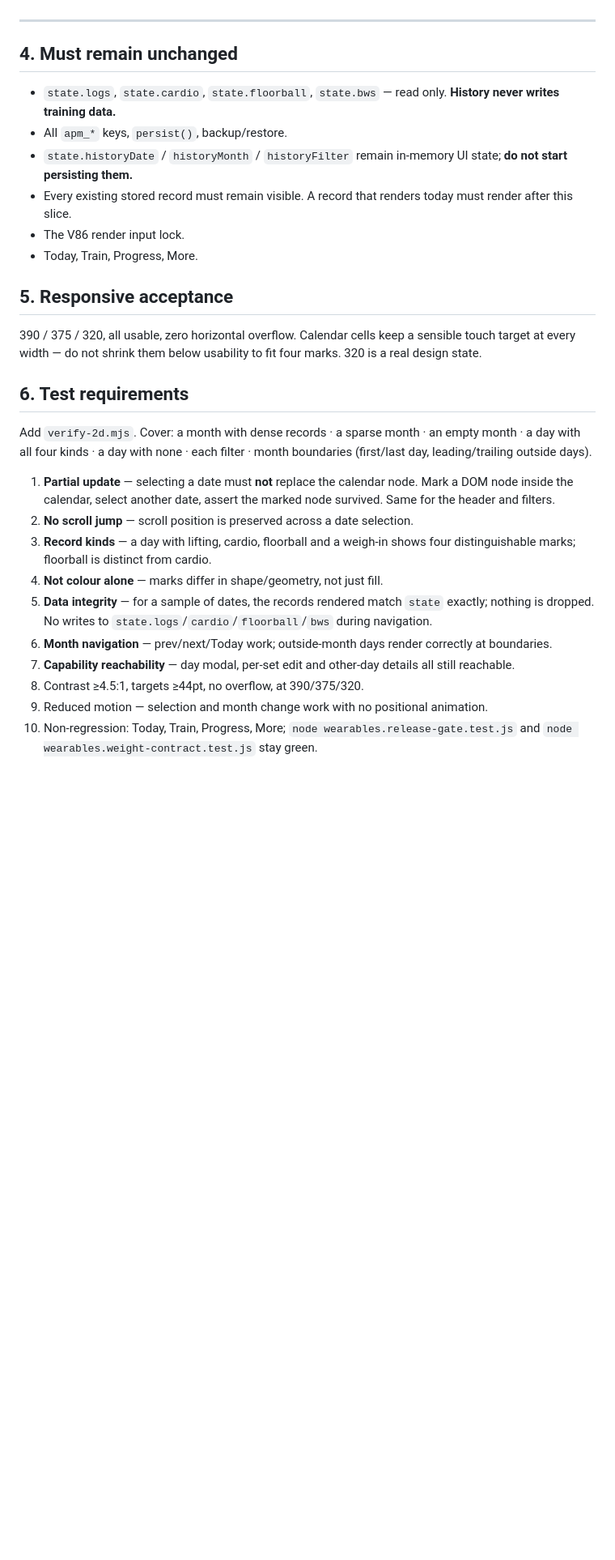
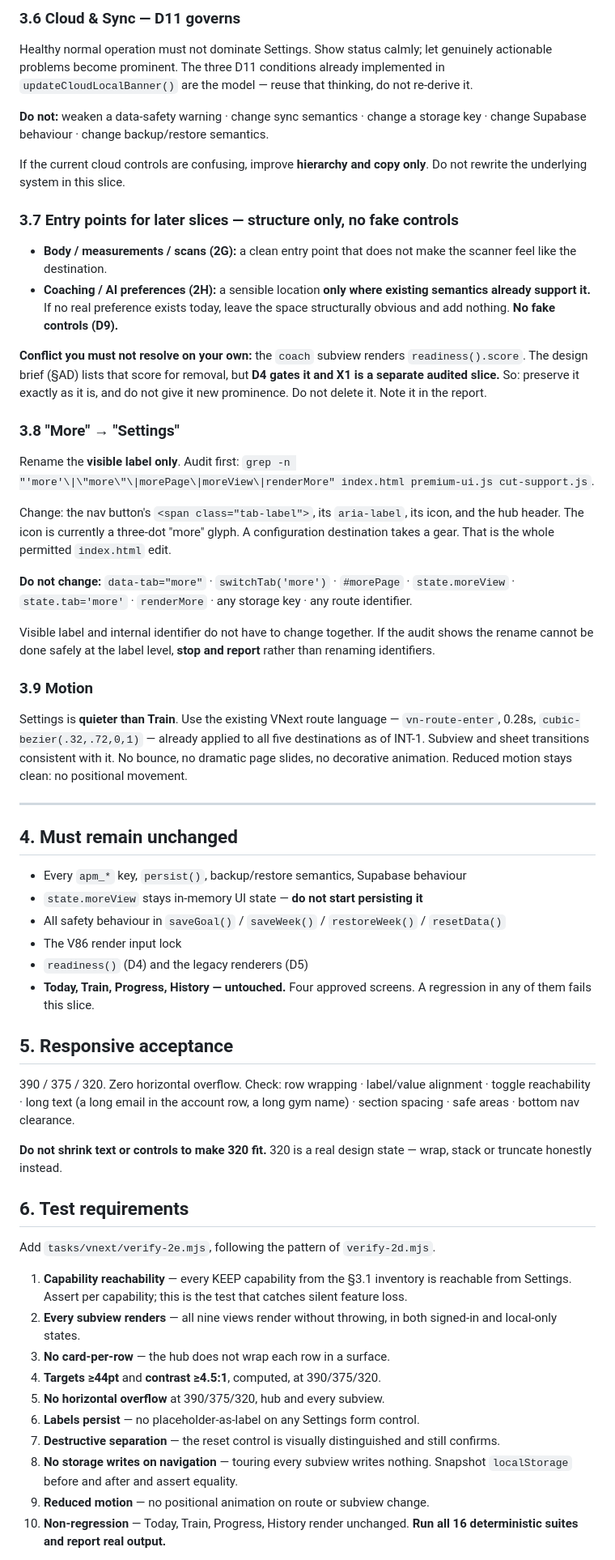
Before and after one commit to dxnyal03/nxtfrm, a Markdown page: tasks/vnext/CURRENT_TASK.md, the part around one of its changes. Shown at 81% size. GitHub-like rendering; blank space fills up the shorter version.

```diff
--- a/tasks/vnext/CURRENT_TASK.md
+++ b/tasks/vnext/CURRENT_TASK.md
@@ -73,31 +113,62 @@ Structure the day view so these three future record kinds have an obvious home:
+### 3.6 Cloud & Sync — D11 governs
+
+Healthy normal operation must not dominate Settings. Show status calmly; let genuinely actionable problems become prominent. The three D11 conditions already implemented in `updateCloudLocalBanner()` are the model — reuse that thinking, do not re-derive it.
+
+**Do not:** weaken a data-safety warning · change sync semantics · change a storage key · change Supabase behaviour · change backup/restore semantics.
+
+If the current cloud controls are confusing, improve **hierarchy and copy only**. Do not rewrite the underlying system in this slice.
+
+### 3.7 Entry points for later slices — structure only, no fake controls
+
+- **Body / measurements / scans (2G):** a clean entry point that does not make the scanner feel like the destination.
+- **Coaching / AI preferences (2H):** a sensible location **only where existing semantics already support it.** If no real preference exists today, leave the space structurally obvious and add nothing. **No fake controls (D9).**
+
+**Conflict you must not resolve on your own:** the `coach` subview renders `readiness().score`. The design brief (§AD) lists that score for removal, but **D4 gates it and X1 is a separate audited slice.** So: preserve it exactly as it is, and do not give it new prominence. Do not delete it. Note it in the report.
+
+### 3.8 "More" → "Settings"
+
+Rename the **visible label only**. Audit first: `grep -n "'more'\|\"more\"\|morePage\|moreView\|renderMore" index.html premium-ui.js cut-support.js`.
+
+Change: the nav button's `<span class="tab-label">`, its `aria-label`, its icon, and the hub header.
+The icon is currently a three-dot "more" glyph. A configuration destination takes a gear. That is the whole permitted `index.html` edit.
+
+**Do not change:** `data-tab="more"` · `switchTab('more')` · `#morePage` · `state.moreView` · `state.tab='more'` · `renderMore` · any storage key · any route identifier.
+
+Visible label and internal identifier do not have to change together. If the audit shows the rename cannot be done safely at the label level, **stop and report** rather than renaming identifiers.
+
+### 3.9 Motion
+
+Settings is **quieter than Train**. Use the existing VNext route language — `vn-route-enter`, 0.28s, `cubic-bezier(.32,.72,0,1)` — already applied to all five destinations as of INT-1. Subview and sheet transitions consistent with it. No bounce, no dramatic page slides, no decorative animation. Reduced motion stays clean: no positional movement.
 
 ---
 
 ## 4. Must remain unchanged
 
-- `state.logs`, `state.cardio`, `state.floorball`, `state.bws` — read only. **History never writes training data.**
-- All `apm_*` keys, `persist()`, backup/restore.
-- `state.historyDate` / `historyMonth` / `historyFilter` remain in-memory UI state; **do not start persisting them.**
-- Every existing stored record must remain visible. A record that renders today must render after this slice.
-- The V86 render input lock.
-- Today, Train, Progress, More.
+- Every `apm_*` key, `persist()`, backup/restore semantics, Supabase behaviour
+- `state.moreView` stays in-memory UI state — **do not start persisting it**
+- All safety behaviour in `saveGoal()` / `saveWeek()` / `restoreWeek()` / `resetData()`
+- The V86 render input lock
+- `readiness()` (D4) and the legacy renderers (D5)
+- **Today, Train, Progress, History — untouched.** Four approved screens. A regression in any of them fails this slice.
 
 ## 5. Responsive acceptance
 
-390 / 375 / 320, all usable, zero horizontal overflow. Calendar cells keep a sensible touch target at every width — do not shrink them below usability to fit four marks. 320 is a real design state.
+390 / 375 / 320. Zero horizontal overflow. Check: row wrapping · label/value alignment · toggle reachability · long text (a long email in the account row, a long gym name) · section spacing · safe areas · bottom nav clearance.
+
+**Do not shrink text or controls to make 320 fit.** 320 is a real design state — wrap, stack or truncate honestly instead.
 
 ## 6. Test requirements
 
-Add `verify-2d.mjs`. Cover: a month with dense records · a sparse month · an empty month · a day with all four kinds · a day with none · each filter · month boundaries (first/last day, leading/trailing outside days).
+Add `tasks/vnext/verify-2e.mjs`, following the pattern of `verify-2d.mjs`.
 
-1. **Partial update** — selecting a date must **not** replace the calendar node. Mark a DOM node inside the calendar, select another date, assert the marked node survived. Same for the header and filters.
-2. **No scroll jump** — scroll position is preserved across a date selection.
-3. **Record kinds** — a day with lifting, cardio, floorball and a weigh-in shows four distinguishable marks; floorball is distinct from cardio.
-4. **Not colour alone** — marks differ in shape/geometry, not just fill.
-5. **Data integrity** — for a sample of dates, the records rendered match `state` exactly; nothing is dropped. No writes to `state.logs`/`cardio`/`floorball`/`bws` during navigation.
-6. **Month navigation** — prev/next/Today work; outside-month days render correctly at boundaries.
-7. **Capability reachability** — day modal, per-set edit and other-day details all still reachable.
-8. Contrast ≥4.5:1, targets ≥44pt, no overflow, at 390/375/320.
-9. Reduced motion — selection and month change work with no positional animation.
-10. Non-regression: Today, Train, Progress, More; `node wearables.release-gate.test.js` and `node wearables.weight-contract.test.js` stay green.
+1. **Capability reachability** — every KEEP capability from the §3.1 inventory is reachable from Settings. Assert per capability; this is the test that catches silent feature loss.
+2. **Every subview renders** — all nine views render without throwing, in both signed-in and local-only states.
+3. **No card-per-row** — the hub does not wrap each row in a surface.
+4. **Targets ≥44pt** and **contrast ≥4.5:1**, computed, at 390/375/320.
+5. **No horizontal overflow** at 390/375/320, hub and every subview.
+6. **Labels persist** — no placeholder-as-label on any Settings form control.
+7. **Destructive separation** — the reset control is visually distinguished and still confirms.
+8. **No storage writes on navigation** — touring every subview writes nothing. Snapshot `localStorage` before and after and assert equality.
+9. **Reduced motion** — no positional animation on route or subview change.
+10. **Non-regression** — Today, Train, Progress, History render unchanged. **Run all 16 deterministic suites and report real output.**
 
```
Also changed, not shown: other parts of tasks/vnext/CURRENT_TASK.md (+95 -52 lines), AGENTS.md (+6 -0 lines), tasks/vnext/IMPLEMENTATION_PLAN.md (+2 -2 lines).
